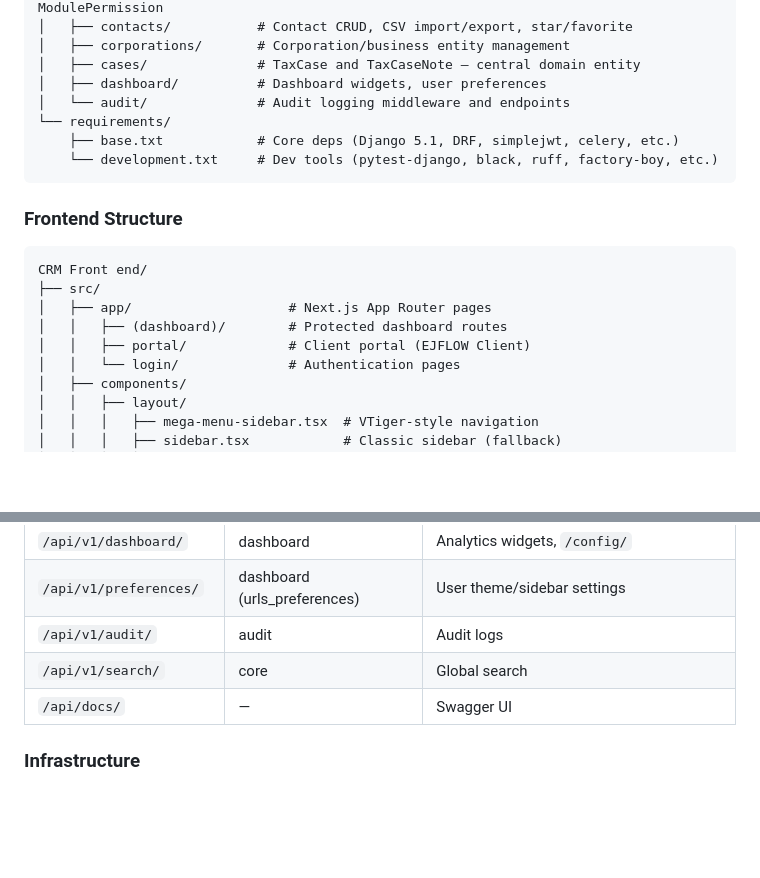
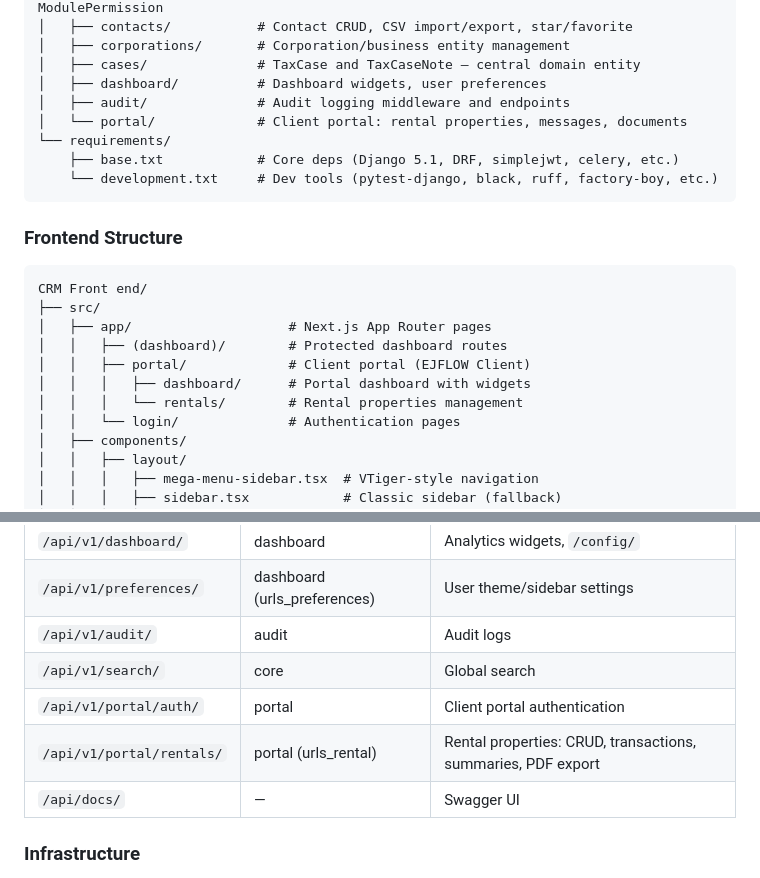
Before and after one commit to Jhoelperaltap/CRM, a Markdown page: CLAUDE.md, 2 parts joined by grey strips. GitHub-like rendering; blank space fills up the shorter version.

Commit message:
docs: Update CLAUDE.md with rental properties module
- Add portal app to backend structure
- Add rental properties API endpoints to API Layout table
- Add portal routes to frontend structure

Co-Authored-By: Claude Opus 4.5 <noreply@anthropic.com>

```diff
--- a/CLAUDE.md
+++ b/CLAUDE.md
@@ -82,7 +82,8 @@ CRM Back end/
 │   ├── corporations/       # Corporation/business entity management
 │   ├── cases/              # TaxCase and TaxCaseNote — central domain entity
 │   ├── dashboard/          # Dashboard widgets, user preferences
-│   └── audit/              # Audit logging middleware and endpoints
+│   ├── audit/              # Audit logging middleware and endpoints
+│   └── portal/             # Client portal: rental properties, messages, documents
 └── requirements/
     ├── base.txt            # Core deps (Django 5.1, DRF, simplejwt, celery, etc.)
     └── development.txt     # Dev tools (pytest-django, black, ruff, factory-boy, etc.)
@@ -96,6 +97,8 @@ CRM Front end/
 │   ├── app/                    # Next.js App Router pages
 │   │   ├── (dashboard)/        # Protected dashboard routes
 │   │   ├── portal/             # Client portal (EJFLOW Client)
+│   │   │   ├── dashboard/      # Portal dashboard with widgets
+│   │   │   └── rentals/        # Rental properties management
 │   │   └── login/              # Authentication pages
 │   ├── components/
 │   │   ├── layout/
@@ -141,6 +144,8 @@ All endpoints under `/api/v1/`. Key route groups:
 | `/api/v1/preferences/` | dashboard (urls_preferences) | User theme/sidebar settings |
 | `/api/v1/audit/` | audit | Audit logs |
 | `/api/v1/search/` | core | Global search |
+| `/api/v1/portal/auth/` | portal | Client portal authentication |
+| `/api/v1/portal/rentals/` | portal (urls_rental) | Rental properties: CRUD, transactions, summaries, PDF export |
 | `/api/docs/` | — | Swagger UI |
 
 ### Infrastructure
```
